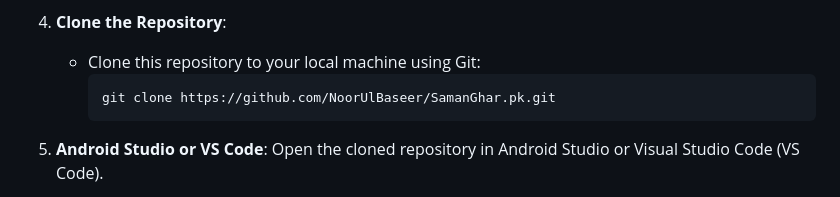
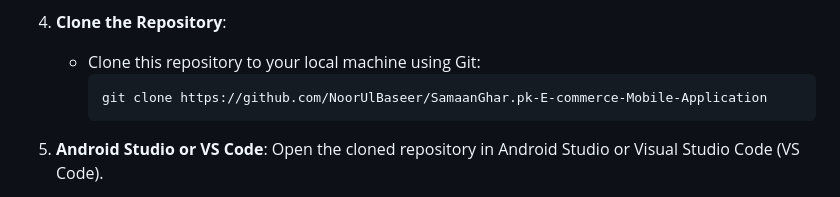
Before and after one commit to NoorUlBaseer/SamaanGhar.pk-E-commerce-Mobile-Application, a Markdown page: README.md, the part around the change. Rendered like a GitHub page.

Commit message:
Corrected the repository URL in the README.md file.

````diff
--- a/README.md
+++ b/README.md
@@ -59,7 +59,7 @@ To run this Flutter application, follow these steps:
 4. **Clone the Repository**:
    - Clone this repository to your local machine using Git:
      ```
-     git clone https://github.com/NoorUlBaseer/SamanGhar.pk.git
+     git clone https://github.com/NoorUlBaseer/SamaanGhar.pk-E-commerce-Mobile-Application
      ```
 
 5. **Android Studio or VS Code**: Open the cloned repository in Android Studio or Visual Studio Code (VS Code).
````
